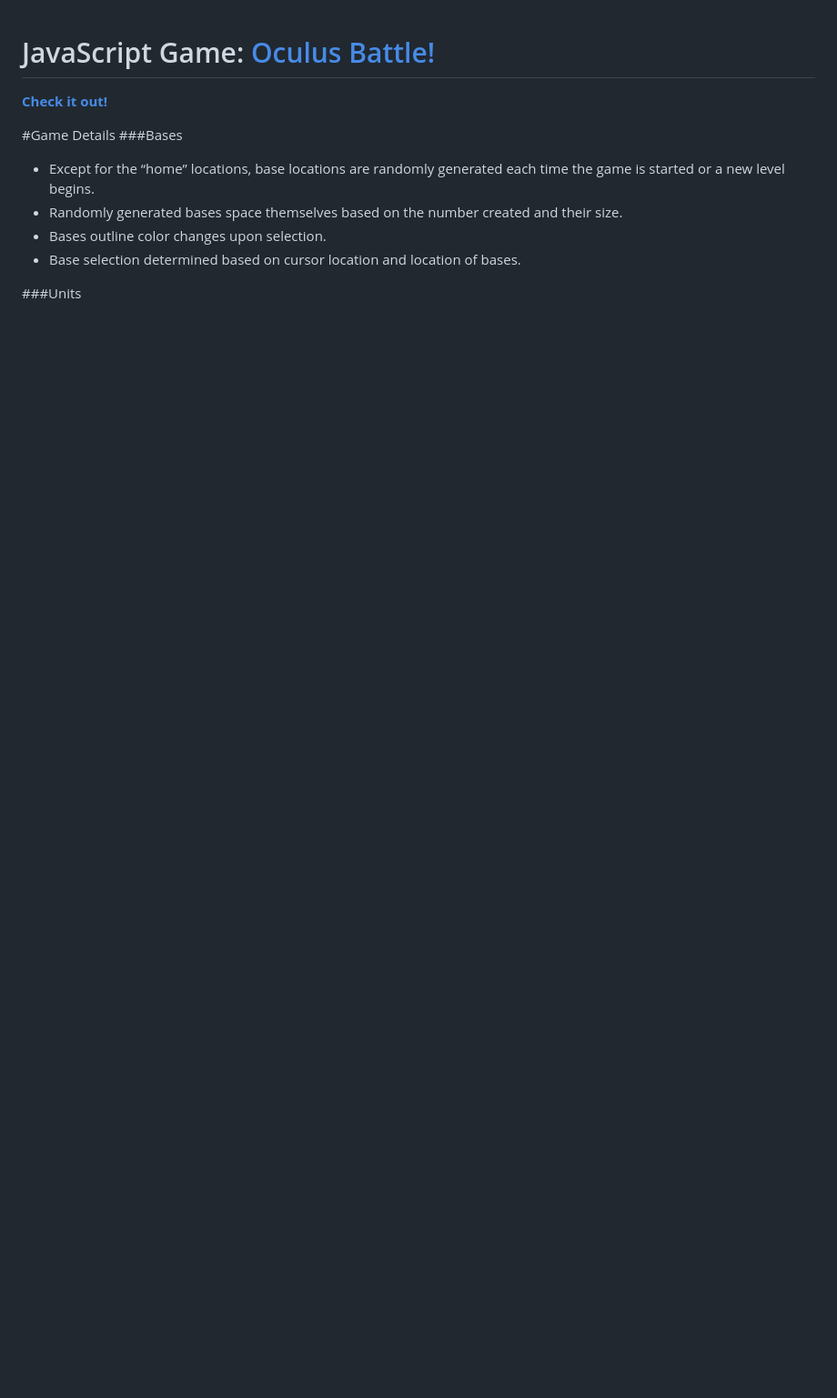
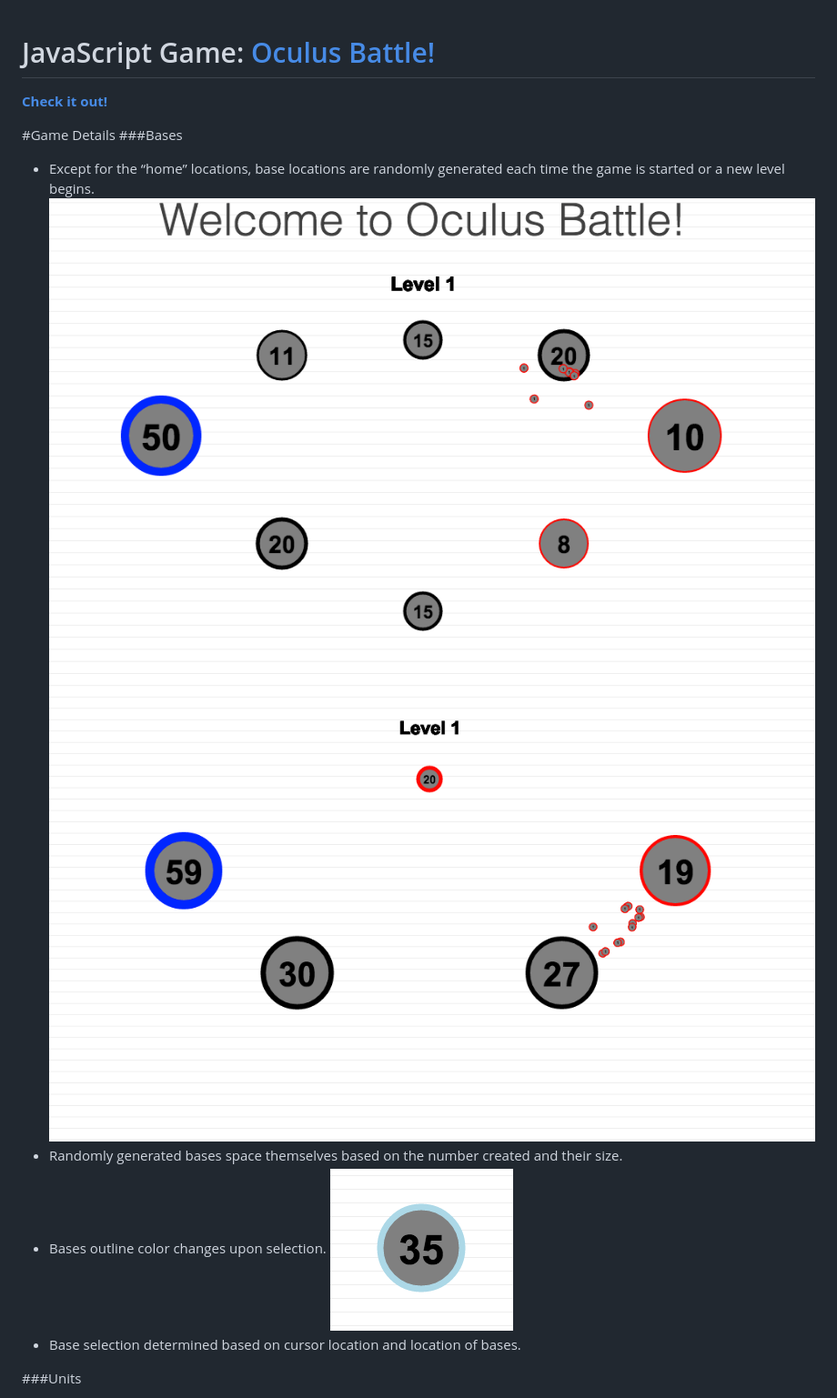
Before and after one commit to JustFocus/oculusBattle, a Markdown page: README.md, the part around the change printed below. Shown: that part at 91% size. Rendered like a GitHub page; pictures changed too: assets/Gameplay.png (added), assets/Gameplay2.png (added), assets/SelectedBase.png (added); blank space fills up the shorter version.

Commit message:
readme updates, game over text

```diff
--- a/README.md
+++ b/README.md
@@ -10,8 +10,11 @@
 ###Bases
 
 - Except for the “home” locations, base locations are randomly generated each time the game is started or a new level begins.
+	![Level Layout 1](./assets/Gameplay.png)
+	![Level Layout 2](./assets/Gameplay2.png)
 - Randomly generated bases space themselves based on the number created and their size.
 - Bases outline color changes upon selection.
+	![Selected Base](./assets/SelectedBase.png)
 - Base selection determined based on cursor location and location of bases.
 
 ###Units
```
Also changed, not shown: other parts of README.md (+43 -3 lines), assets/Attack.png (added), 7 other files.
